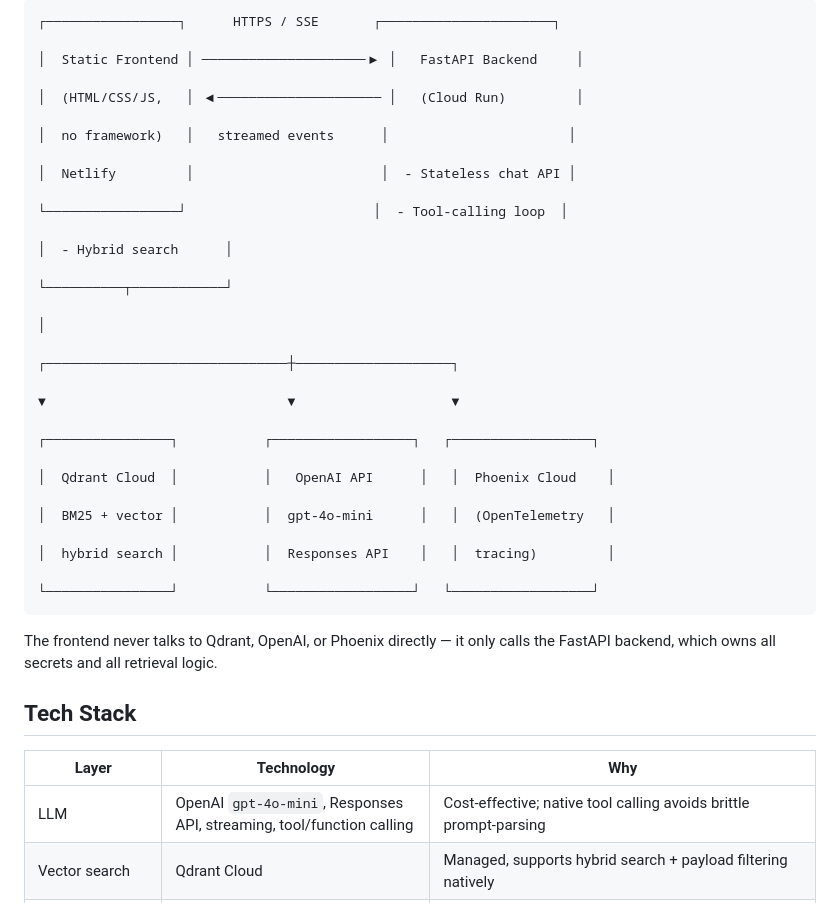
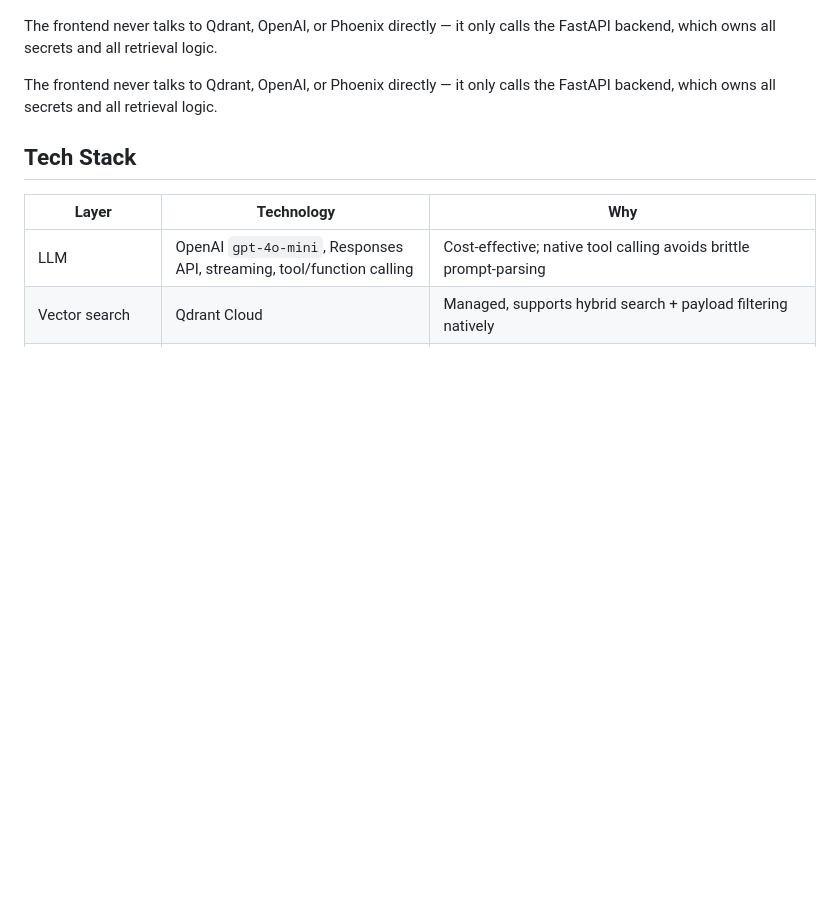
Before and after one commit to DarioDang/christchurch-restaurant-rag, a Markdown page: README.md, the part around one of its changes. Drawn GitHub-style; blank space fills up the shorter version.

Commit message:
add a new README.md file.

````diff
--- a/README.md
+++ b/README.md
@@ -63,36 +76,7 @@ embedded and indexed into Qdrant Cloud.
 ```
-┌─────────────────┐      HTTPS / SSE       ┌──────────────────────┐
 
-│  Static Frontend │ ─────────────────────▶ │   FastAPI Backend     │
-
-│  (HTML/CSS/JS,   │ ◀───────────────────── │   (Cloud Run)         │
-
-│  no framework)   │   streamed events      │                       │
-
-│  Netlify         │                        │  - Stateless chat API │
-
-└─────────────────┘                        │  - Tool-calling loop  │
-
-│  - Hybrid search      │
-
-└──────────┬────────────┘
-
-│
-
-┌───────────────────────────────┼────────────────────┐
-
-▼                               ▼                    ▼
-
-┌────────────────┐           ┌──────────────────┐   ┌──────────────────┐
-
-│  Qdrant Cloud  │           │   OpenAI API      │   │  Phoenix Cloud    │
-
-│  BM25 + vector │           │  gpt-4o-mini      │   │  (OpenTelemetry   │
-
-│  hybrid search │           │  Responses API    │   │  tracing)         │
-
-└────────────────┘           └──────────────────┘   └──────────────────┘
-```
+The frontend never talks to Qdrant, OpenAI, or Phoenix directly — it only
+calls the FastAPI backend, which owns all secrets and all retrieval logic.
 
 The frontend never talks to Qdrant, OpenAI, or Phoenix directly — it only
 calls the FastAPI backend, which owns all secrets and all retrieval logic.
````
Also changed, not shown: other parts of README.md (+13 -0 lines).
